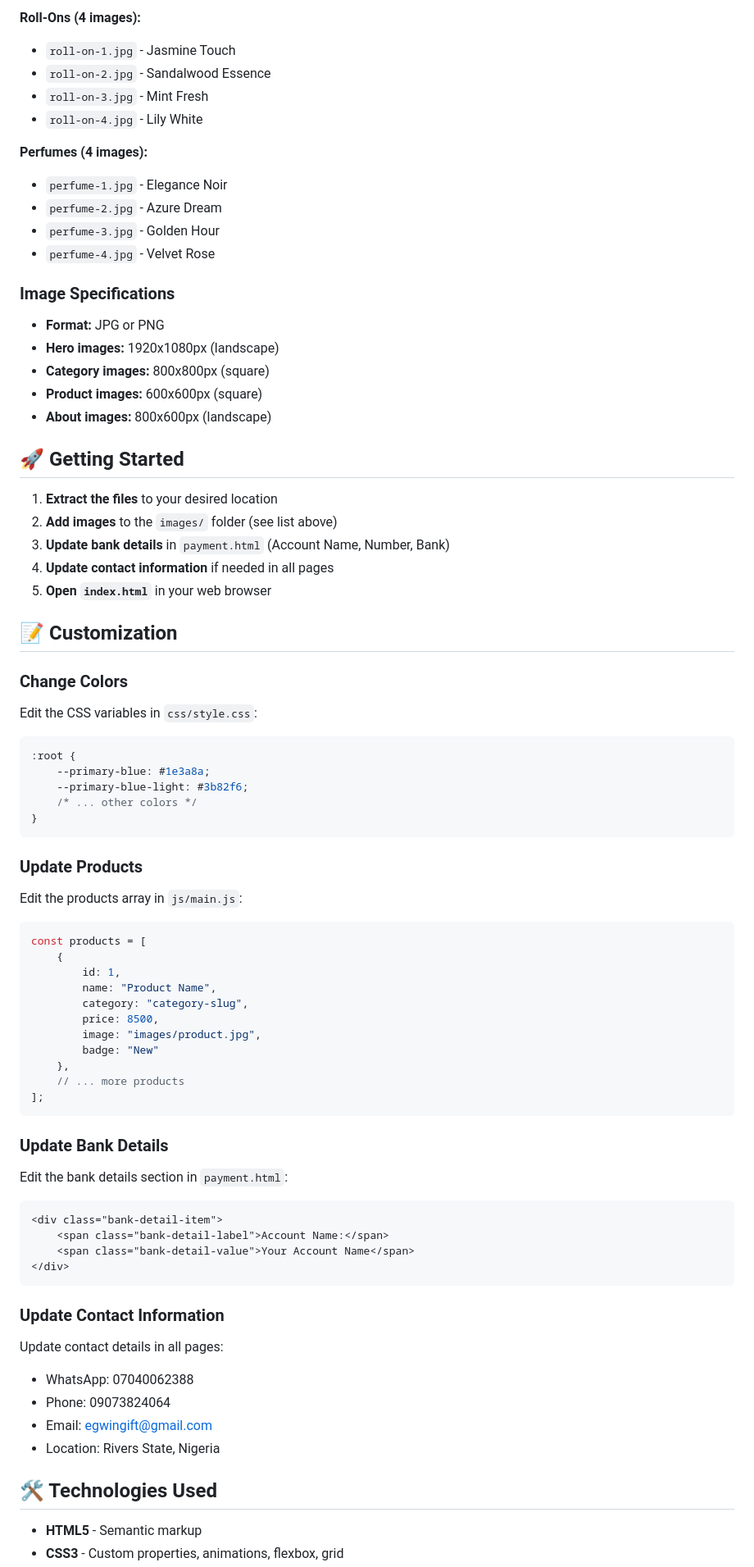
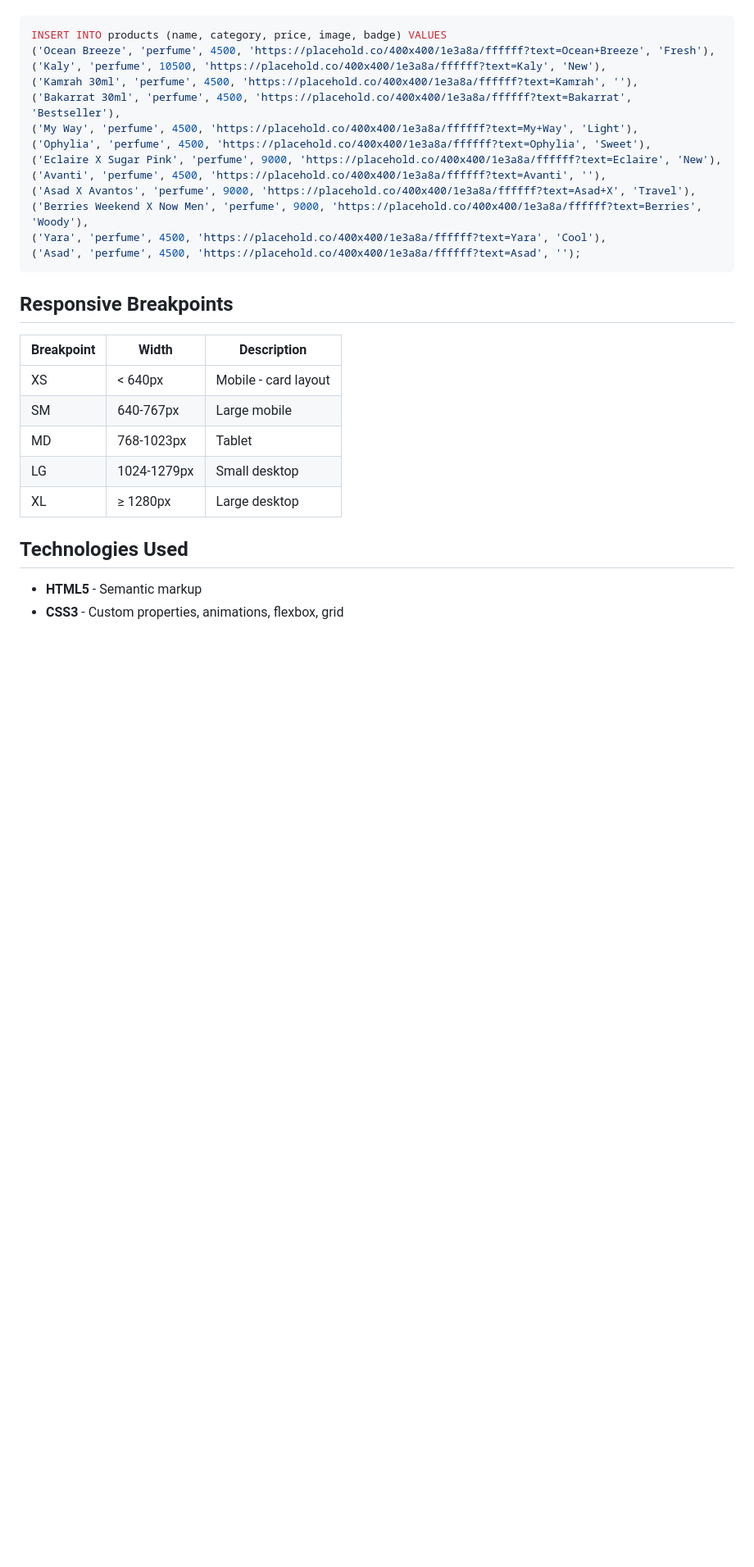
Before and after one commit to charles806/empire-scents, a Markdown page: README.md, the part around one of its changes. Shown at 82% size. GitHub-like rendering; blank space fills up the shorter version.

Commit message:
Add comprehensive README with Supabase setup instructions

````diff
--- a/README.md
+++ b/README.md
@@ -112,75 +126,30 @@ To complete the website, add the following images to the `images/` folder:
-**Roll-Ons (4 images):**
-- `roll-on-1.jpg` - Jasmine Touch
-- `roll-on-2.jpg` - Sandalwood Essence
-- `roll-on-3.jpg` - Mint Fresh
-- `roll-on-4.jpg` - Lily White
-
-**Perfumes (4 images):**
-- `perfume-1.jpg` - Elegance Noir
-- `perfume-2.jpg` - Azure Dream
-- `perfume-3.jpg` - Golden Hour
-- `perfume-4.jpg` - Velvet Rose
-
-### Image Specifications
-- **Format:** JPG or PNG
-- **Hero images:** 1920x1080px (landscape)
-- **Category images:** 800x800px (square)
-- **Product images:** 600x600px (square)
-- **About images:** 800x600px (landscape)
-
-## 🚀 Getting Started
-
-1. **Extract the files** to your desired location
-2. **Add images** to the `images/` folder (see list above)
-3. **Update bank details** in `payment.html` (Account Name, Number, Bank)
-4. **Update contact information** if needed in all pages
-5. **Open `index.html`** in your web browser
-
-## 📝 Customization
-
-### Change Colors
-Edit the CSS variables in `css/style.css`:
-```css
-:root {
-    --primary-blue: #1e3a8a;
-    --primary-blue-light: #3b82f6;
-    /* ... other colors */
-}
+```sql
+INSERT INTO products (name, category, price, image, badge) VALUES
+('Ocean Breeze', 'perfume', 4500, 'https://placehold.co/400x400/1e3a8a/ffffff?text=Ocean+Breeze', 'Fresh'),
+('Kaly', 'perfume', 10500, 'https://placehold.co/400x400/1e3a8a/ffffff?text=Kaly', 'New'),
+('Kamrah 30ml', 'perfume', 4500, 'https://placehold.co/400x400/1e3a8a/ffffff?text=Kamrah', ''),
+('Bakarrat 30ml', 'perfume', 4500, 'https://placehold.co/400x400/1e3a8a/ffffff?text=Bakarrat', 'Bestseller'),
+('My Way', 'perfume', 4500, 'https://placehold.co/400x400/1e3a8a/ffffff?text=My+Way', 'Light'),
+('Ophylia', 'perfume', 4500, 'https://placehold.co/400x400/1e3a8a/ffffff?text=Ophylia', 'Sweet'),
+('Eclaire X Sugar Pink', 'perfume', 9000, 'https://placehold.co/400x400/1e3a8a/ffffff?text=Eclaire', 'New'),
+('Avanti', 'perfume', 4500, 'https://placehold.co/400x400/1e3a8a/ffffff?text=Avanti', ''),
+('Asad X Avantos', 'perfume', 9000, 'https://placehold.co/400x400/1e3a8a/ffffff?text=Asad+X', 'Travel'),
+('Berries Weekend X Now Men', 'perfume', 9000, 'https://placehold.co/400x400/1e3a8a/ffffff?text=Berries', 'Woody'),
+('Yara', 'perfume', 4500, 'https://placehold.co/400x400/1e3a8a/ffffff?text=Yara', 'Cool'),
+('Asad', 'perfume', 4500, 'https://placehold.co/400x400/1e3a8a/ffffff?text=Asad', '');
 ```
 
-### Update Products
-Edit the products array in `js/main.js`:
-```javascript
-const products = [
-    {
-        id: 1,
-        name: "Product Name",
-        category: "category-slug",
-        price: 8500,
-        image: "images/product.jpg",
-        badge: "New"
-    },
-    // ... more products
-];
-```
+## Responsive Breakpoints
 
-### Update Bank Details
-Edit the bank details section in `payment.html`:
-```html
-<div class="bank-detail-item">
-    <span class="bank-detail-label">Account Name:</span>
-    <span class="bank-detail-value">Your Account Name</span>
-</div>
-```
+| Breakpoint | Width | Description |
+|------------|-------|-------------|
+| XS | < 640px | Mobile - card layout |
+| SM | 640-767px | Large mobile |
+| MD | 768-1023px | Tablet |
+| LG | 1024-1279px | Small desktop |
+| XL | ≥ 1280px | Large desktop |
 
-### Update Contact Information
-Update contact details in all pages:
-- WhatsApp: 07040062388
-- Phone: 09073824064
-- Email: egwingift@gmail.com
-- Location: Rivers State, Nigeria
-
-## 🛠️ Technologies Used
+## Technologies Used
 
 - **HTML5** - Semantic markup
 - **CSS3** - Custom properties, animations, flexbox, grid
````
Also changed, not shown: other parts of README.md (+114 -158 lines).
